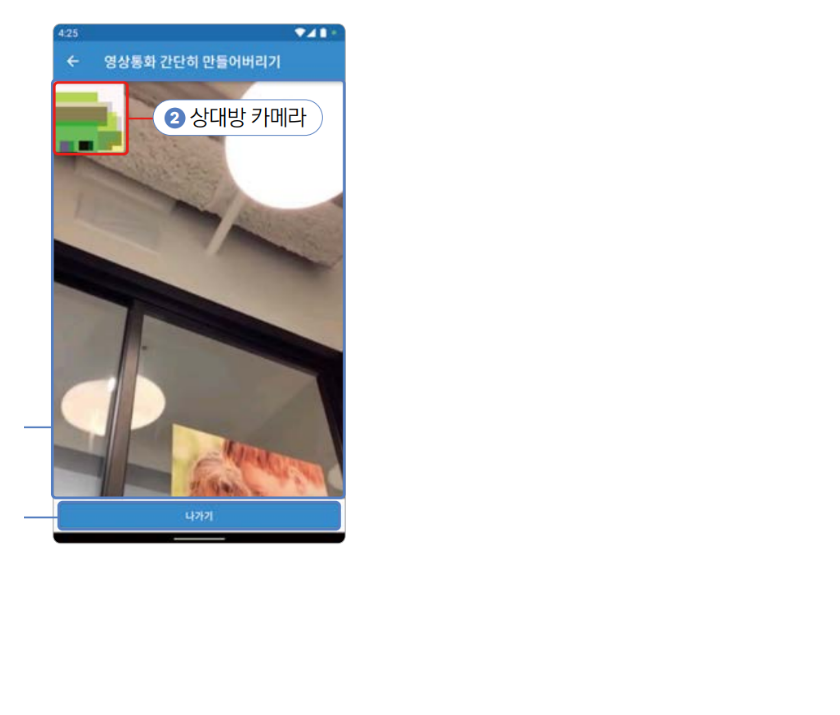
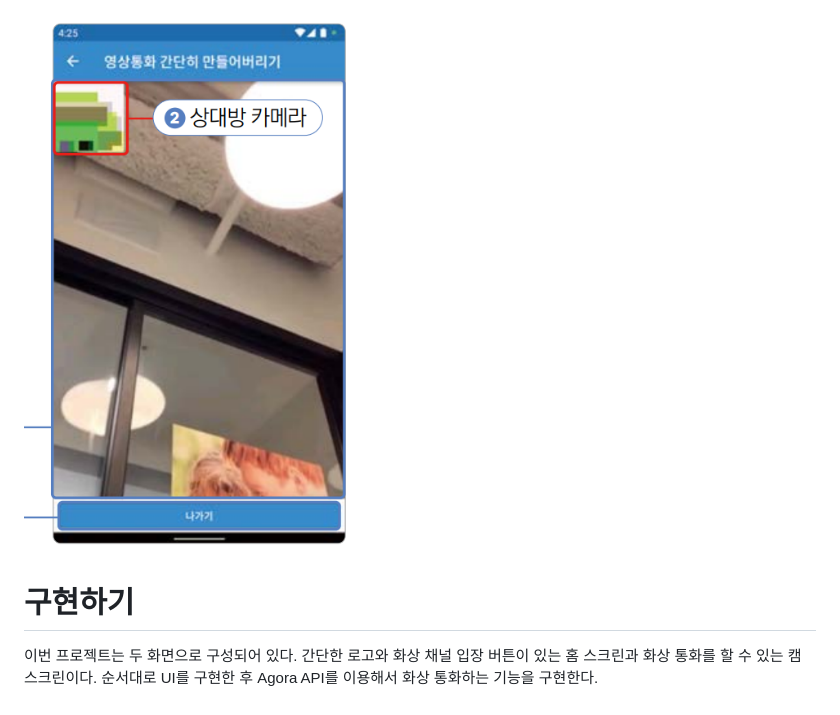
Before and after one commit to akm4545/Flutter-Programming, a Markdown page: chapter13/README.MD, the part around the change. Rendered like a GitHub page; blank space fills up the shorter version.

Commit message:
chapter13

```diff
--- a/chapter13/README.MD
+++ b/chapter13/README.MD
@@ -199,3 +199,7 @@ lib -> main.dart
 필요하니 [채널 나가기] 버튼을 맨 아래에 배치한다.
 
 ![img.png](image/img15.png)
+
+# **구현하기**
+이번 프로젝트는 두 화면으로 구성되어 있다. 간단한 로고와 화상 채널 입장 버튼이 있는 홈 스크린과 화상 통화를 할 수 있는
+캠 스크린이다. 순서대로 UI를 구현한 후 Agora API를 이용해서 화상 통화하는 기능을 구현한다.
```
